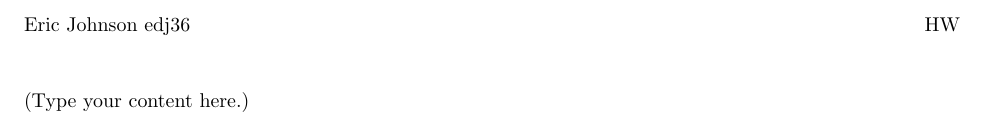
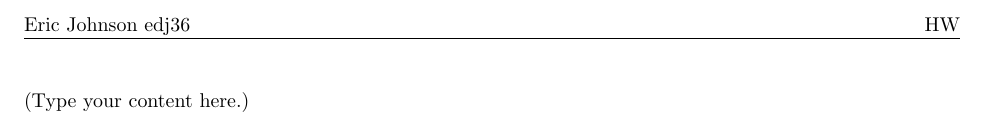
Before and after one commit to edj36/snippets, a LaTeX problem sheet (homework_template.tex): part of the page, cut so that both start at the same text. Compiled offline with pdfLaTeX.

Commit message:
making line across the top default

```diff
--- a/homework_template.tex
+++ b/homework_template.tex
@@ -25,7 +25,7 @@
 \pagestyle{fancy}
 \lhead{Eric Johnson edj36}
 \rhead{HW}
-\renewcommand{\headrulewidth}{0pt}  %comment out this line if you want horizontal line across the top
+% \renewcommand{\headrulewidth}{0pt}  %uncomment if you don't want horizontal line across the top
 
 \begin{document}
 
```
